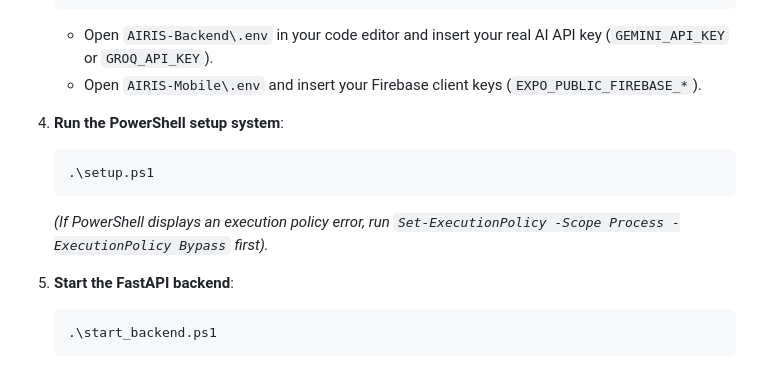
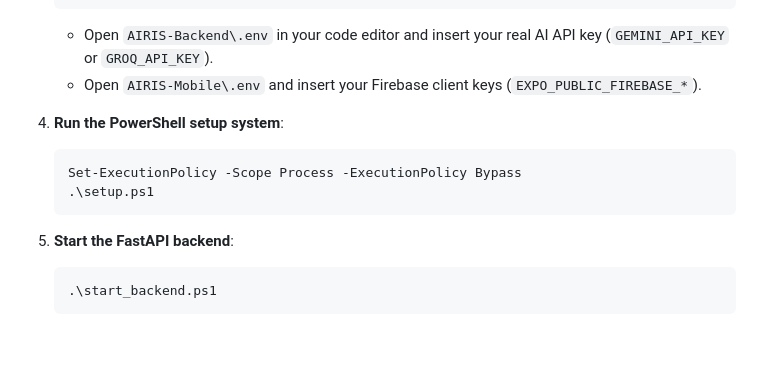
Before and after one commit to Dani013-A/AIRIS-RFD, a Markdown page: README.md, the part around one of its changes. Drawn GitHub-style; blank space fills up the shorter version.

Commit message:
Added SETUP Bypass for WIND

````diff
--- a/README.md
+++ b/README.md
@@ -116,9 +116,9 @@ Ensure your development machine has the following tools installed:
 
 4. **Run the PowerShell setup system**:
    ```powershell
+   Set-ExecutionPolicy -Scope Process -ExecutionPolicy Bypass
    .\setup.ps1
    ```
-   *(If PowerShell displays an execution policy error, run `Set-ExecutionPolicy -Scope Process -ExecutionPolicy Bypass` first).*
 
 5. **Start the FastAPI backend**:
    ```powershell
````
Also changed, not shown: other parts of README.md (+6 -6 lines), SETUP.md (+1 -0 lines).
